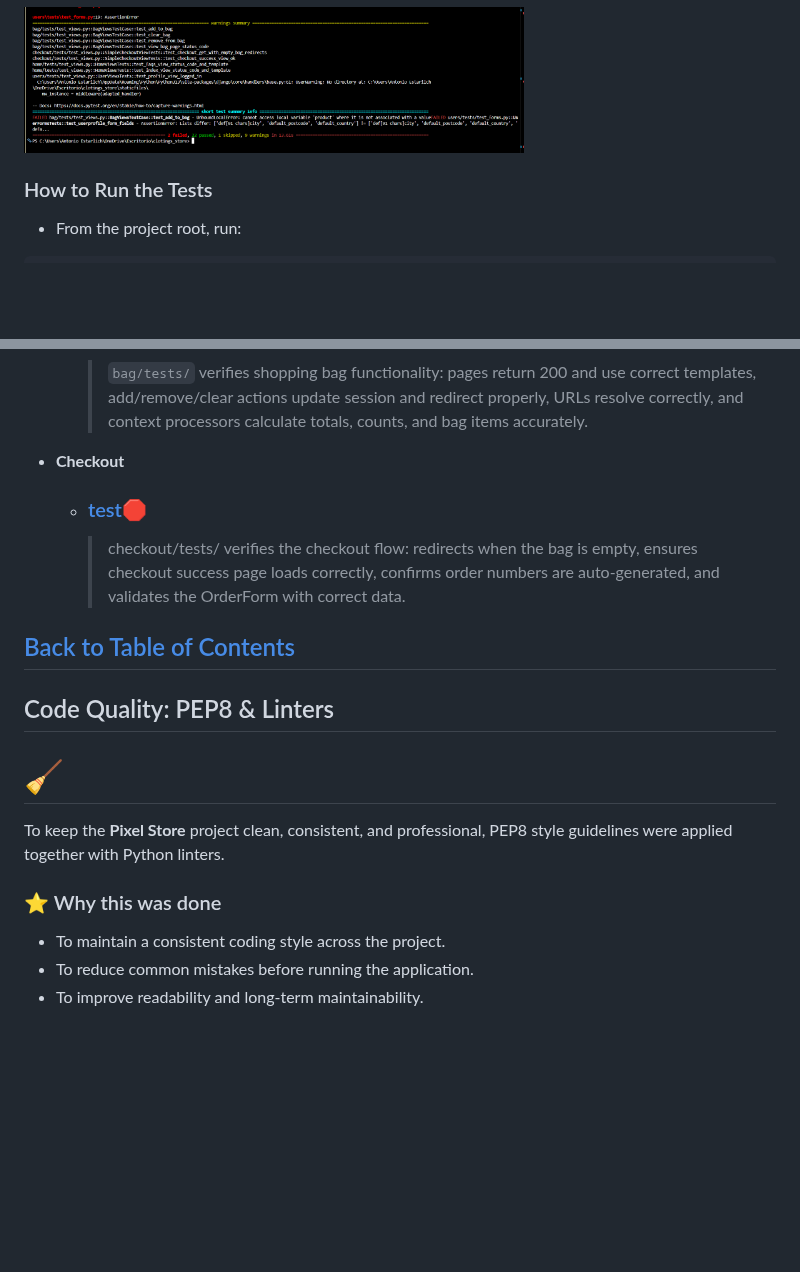
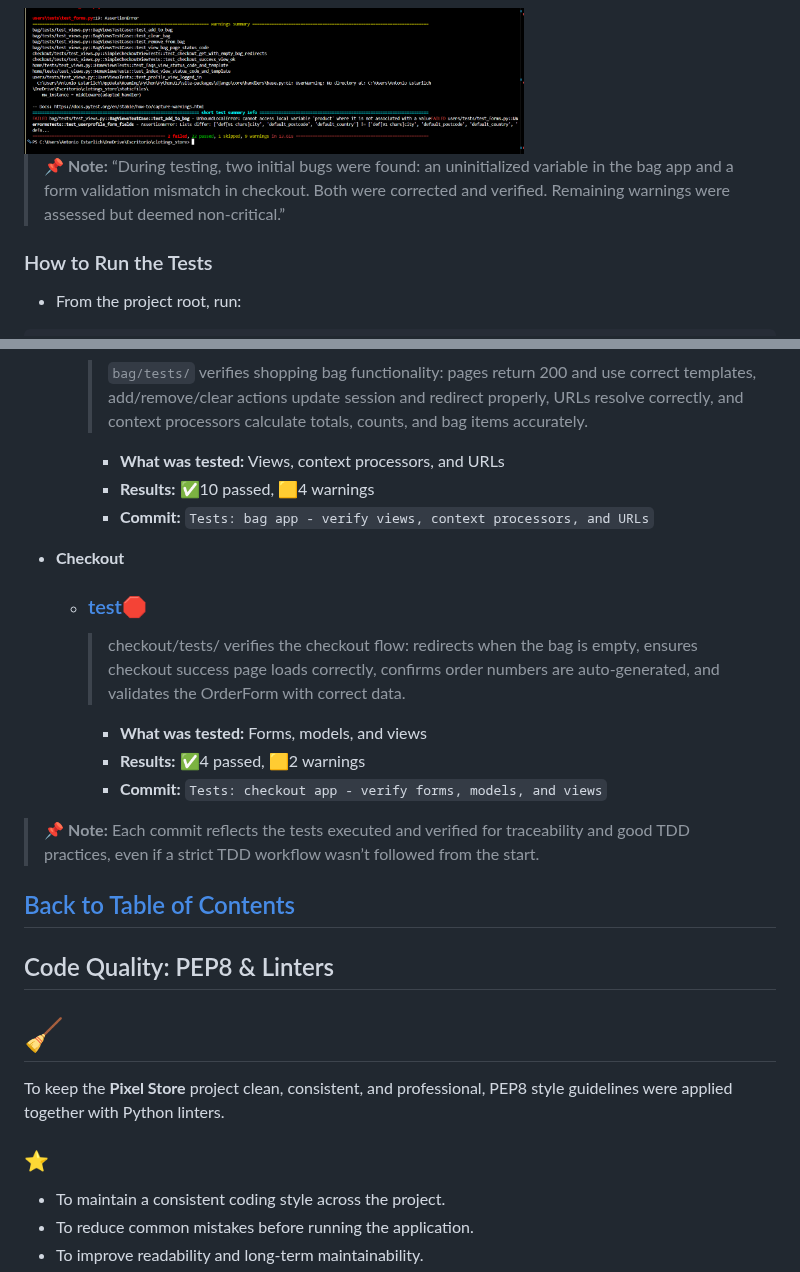
Before and after one commit to ToniEstarlich/pixel-store, a Markdown page: README.md, 2 parts joined by grey strips. Drawn GitHub-style; blank space fills up the shorter version.

```diff
--- a/README.md
+++ b/README.md
@@ -1213,6 +1213,8 @@ Tests were run using **pytest** in a Django environment.
 
 <img src="./screenshots/CRUDs/pytest.png" alt="Website Preview" width="500">
 
+>📌 **Note:** “During testing, two initial bugs were found: an uninitialized variable in the bag app and a form validation mismatch in checkout. Both were corrected and verified. Remaining warnings were assessed but deemed non-critical.”
+
 ### How to Run the Tests
 
 - From the project root, run:
@@ -1268,10 +1275,20 @@ Both issues were resolved by correctly initializing the variable and aligning th
 - **Bag**
   - ### [test](/docs/test%20README/bag_README.md)🛑
     >``bag/tests/`` verifies shopping bag functionality: pages return 200 and use correct templates, add/remove/clear actions update session and redirect properly, URLs resolve correctly, and context processors calculate totals, counts, and bag items accurately.
+    -  **What was tested:** Views, context processors, and URLs
+    -  **Results:** ✅10 passed, 🟨4 warnings
+    -  **Commit:** `Tests: bag app - verify views, context processors, and URLs`
+
 
 - **Checkout**
   - ### [test](/docs/test%20README/checkout_README.md)🛑
     >checkout/tests/ verifies the checkout flow: redirects when the bag is empty, ensures checkout success page loads correctly, confirms order numbers are auto-generated, and validates the OrderForm with correct data.
+    -  **What was tested:** Forms, models, and views
+    -  **Results:** ✅4 passed, 🟨2 warnings
+    -  **Commit:** `Tests: checkout app - verify forms, models, and views`
+
+
+> 📌 **Note:** Each commit reflects the tests executed and verified for traceability and good TDD practices, even if a strict TDD workflow wasn’t followed from the start.
 
 [Back to Table of Contents](#table-of-contents)
 ---
@@ -1280,7 +1297,7 @@ Both issues were resolved by correctly initializing the variable and aligning th
 
 To keep the **Pixel Store** project clean, consistent, and professional, PEP8 style guidelines were applied together with Python linters.
 
-### ⭐ Why this was done
+### ⭐
 - To maintain a consistent coding style across the project.
 - To reduce common mistakes before running the application.
 - To improve readability and long-term maintainability.
```
Also changed, not shown: other parts of README.md (+12 -7 lines).
